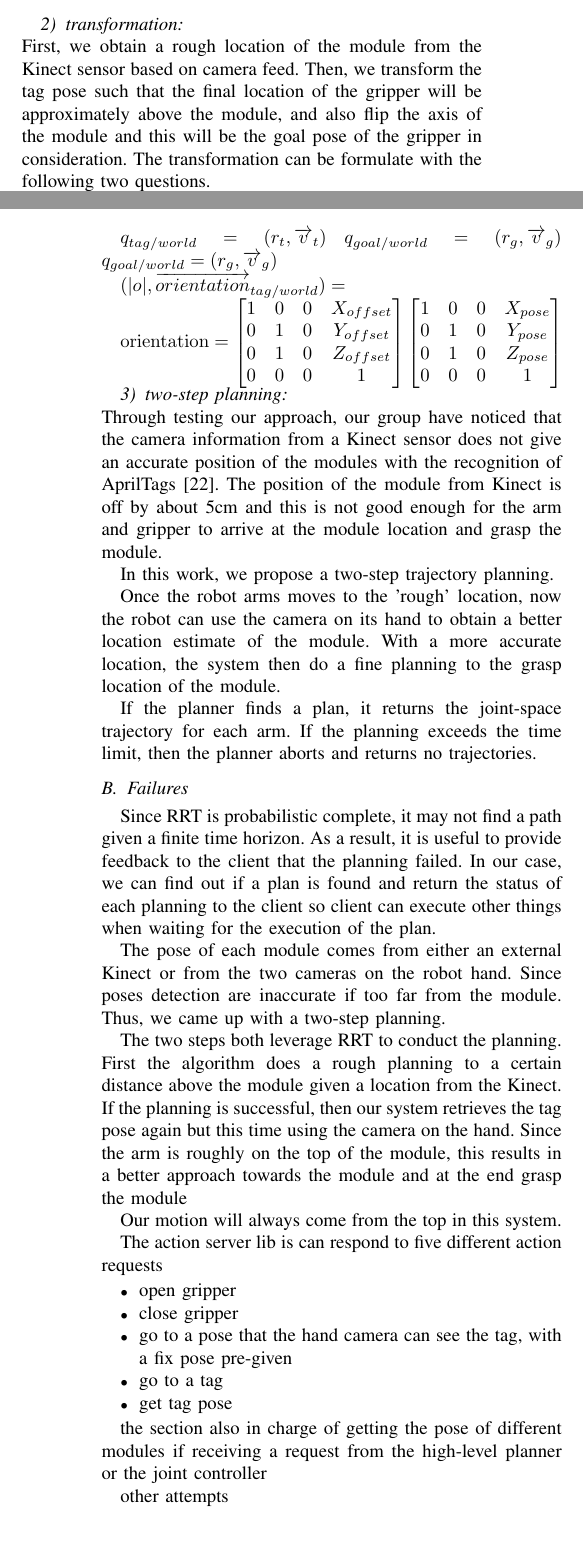
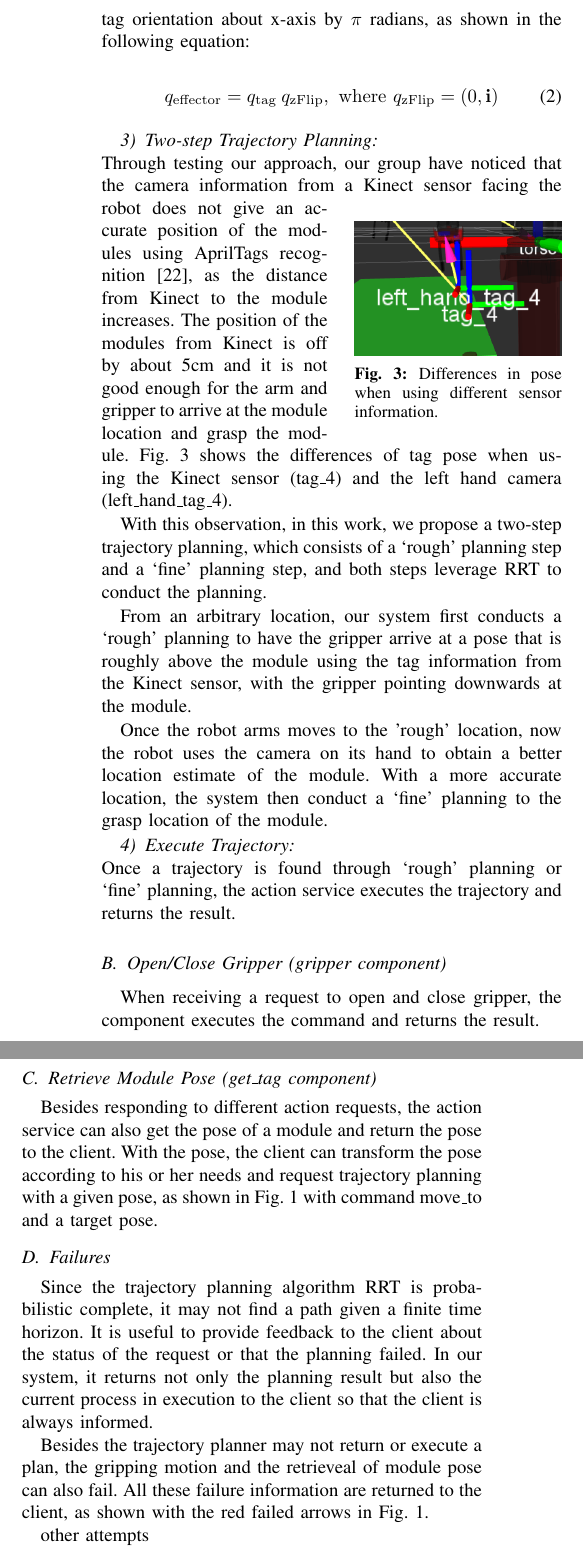
Before and after one commit to jimjing/MAndM, a LaTeX paper (final_report/final_report.tex, which reads final_report/pathPlanning.tex): two parts of the columns of pages 2 and 3 of 6 before the commit and two parts of the columns of page 3 of 7 after it, joined at a grey line, cut at the place of the change. Compiled offline with pdfLaTeX.

Commit message:
changes to path planning tex

```diff
--- a/final_report/pathPlanning.tex
+++ b/final_report/pathPlanning.tex
@@ -56,8 +60,6 @@ We compared the performance of the two approaches for modeling obstacles. It tur
 \\
 \caption{Modeling obstacles in trajectory planning}
-\end{figure}
+\end{figure*}
 
 
 
-\subsubsection {transformation}~\\
-First, we obtain a rough location of the module from the Kinect sensor based on camera feed. Then, we transform the tag pose such that the final location of the gripper will be approximately above the module,  and also flip the axis of the module and this will be the goal pose of the gripper in consideration. The transformation can be formulate with the following two questions.
@@ -78,4 +70 @@ $
 
-$q_{tag/world} = (r_t,\overrightarrow{v}_t)$
-$q_{goal/world} = (r_g,\overrightarrow{v}_g)$
-$q_{goal/world} = (r_g,\overrightarrow{v}_g)$
@@ -82,60 +85,48 @@ $q_{goal/world} = (r_g,\overrightarrow{v}_g)$
 
-$(|o|,\overrightarrow{orientation}_{tag/world}) = $
+In this project, all the modules have z-axis pointing upwards. However, to grasp a module, the gripper should point downwards, i.e., z-axis of the gripper points downwards. To obtain the goal orientation ($q_{\mathrm{effector}}$), our system rotates the tag orientation about x-axis by $\pi$ radians, as shown in the following equation:
 
-$\mathrm{orientation}=
-\begin{bmatrix}
-    1 & 0 & 0 & X_{offset} \\
-    0 & 1 & 0 & Y_{offset} \\
-    0 & 1 & 0 & Z_{offset} \\
-    0 & 0 & 0 & 1 \\
-\end{bmatrix}
-\begin{bmatrix}
-    1 & 0 & 0 & X_{pose} \\
-    0 & 1 & 0 & Y_{pose} \\
-    0 & 1 & 0 & Z_{pose} \\
-    0 & 0 & 0 & 1 \\
-\end{bmatrix}
-$
+\begin{equation}
+q_{\mathrm{effector}}= q_{\mathrm{tag}}\: q_{\mathrm{zFlip}}\mathrm{,\ where\ } q_{\mathrm{zFlip}} =  (0}, \mathbf{i})
+\end{equation}
 
-%figure for difference between kinect pose and pose from camera
 
-\subsubsection {two-step planning}~\\
-Through testing our approach, our group have noticed that the camera information from a Kinect sensor does not give an accurate position of the modules with the recognition of AprilTags~\cite{Olson11}. The position of the module from Kinect is off by about 5cm and this is not good enough for the arm and gripper to arrive at the module location and grasp the module.
+\subsubsection {Two-step Trajectory Planning}~\\
+Through testing our approach, our group have noticed that the camera information from a Kinect sensor facing the
+\begin{wrapfigure}{r}{0.45\columnwidth}
+\begin{center}
+\vspace{-8pt}
+\includegraphics[width=0.45\columnwidth]{pics/kinect_tag_pose3_croped.png}
+\caption{Differences in pose when using different sensor information.}
+\label{fig:offTagPose}
+\vspace{-12pt}
+\end{center}
+\end{wrapfigure}
+robot does not give an accurate position of the modules using AprilTags recognition~\cite{Olson11},
+as the distance from Kinect to the module increases.
+The position of the modules from Kinect is off by about 5cm and it is not good enough for the arm and gripper to arrive at the module location and grasp the module. Fig.~\ref{fig:offTagPose} shows the differences of tag pose when using the Kinect sensor (tag\_4) and the left hand camera (left\_hand\_tag\_4).
 
- %%%%%%%%%
-In this work, we propose a two-step trajectory planning.
+With this observation, in this work, we propose a two-step trajectory planning, which consists of a `rough' planning step and a `fine' planning step, and both steps leverage RRT to conduct the planning.
 
-Once the robot arms moves to the 'rough' location, now the robot can use the camera on its hand to obtain a better location estimate of the module.  With a more accurate location, the system then do a fine planning to the grasp location of the module.
+From an arbitrary location, our system first conducts a `rough' planning to have the gripper arrive at a pose that is roughly above the module using the tag information from the Kinect sensor, with the gripper pointing downwards at the module.
 
-If the planner finds a plan, it returns the joint-space trajectory for each arm. If the planning exceeds the time limit, then the planner aborts and returns no trajectories.
+Once the robot arms moves to the 'rough' location, now the robot  uses the camera on its hand to obtain a better location estimate of the module. With a more accurate location, the system then conduct a `fine' planning to the grasp location of the module.
+
+\subsubsection{Execute Trajectory}~\\
+Once a trajectory is found through `rough' planning or `fine' planning, the action service executes the trajectory and returns the result.
+
+
+\subsection{Open/Close Gripper (gripper component)}
+When receiving a request to open and close gripper, the component executes the command and returns the result.
+
+\subsection{Retrieve Module Pose (get\_tag component)}
+Besides responding to different action requests, the action service can also get the pose of a module and return the pose to the client. With the pose, the client can transform the pose according to his or her needs and request trajectory planning with a given pose, as shown in Fig.~\ref{fig:plan} with command move\_to and a target pose.
+
 
 \subsection{Failures}
-Since RRT is probabilistic complete, it may not find a path given a finite time horizon. As a result, it is useful to provide feedback to the client that the planning failed. In our case, we can find out if a plan is found and return the status of each planning to the client so client can execute other things when waiting for the execution of the plan.
+Since the trajectory planning algorithm RRT is probabilistic complete, it may not find a path given a finite time horizon. It is useful to provide feedback to the client about the status of the request or that the planning failed. In our system, it returns not only the planning result but also the current process in execution to the client so that the client is always informed.
 
+Besides the trajectory planner may not return or execute a plan, the gripping motion and the retrieveal of module pose can also fail. All these failure information are returned to the client, as shown with the red failed arrows in Fig.~\ref{fig:plan}.
 
-The pose of each module comes from either an external Kinect or from the two cameras on the robot hand. Since poses detection are inaccurate if too far from the module. Thus, we came up with a two-step planning.
-
-
-The two steps both leverage RRT to conduct the planning. First the algorithm does a rough planning to a certain distance above the module given a location from the Kinect. If the planning is successful, then our system retrieves the tag pose again but this time using the camera on the hand. Since the arm is roughly on the top of the module, this results in a better approach towards the module and at the end grasp the module
-
-% To insert: show difference in kinect pose and pose from hand.
-
-
-
-
-Our motion will always come from the top in this system.
-
-
-The action server lib is can respond to five different action requests
-\begin{itemize}
-\item open gripper
-\item close gripper
-\item go to a pose that the hand camera can see the tag, with a fix pose pre-given
-\item go to a tag
-\item get tag pose
-\end{itemize}
-
-the section also in charge of getting the pose of different modules if receiving a request from the high-level planner or the joint controller
 
 other attempts
 \begin{itemize}
```
Also changed, not shown: final_report/pics/baxter_octamap_with_object.png (added), final_report/pics/baxter_with_table_only.png (added), final_report/pics/kinect_tag_pose3_croped.png (added), final_report/pics/motion_planning_flow.png, final_report/pathPlanning.tex (68 more changed lines).
